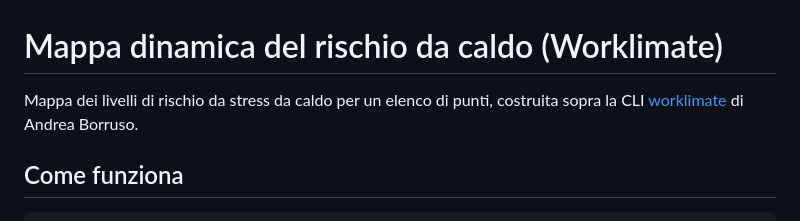
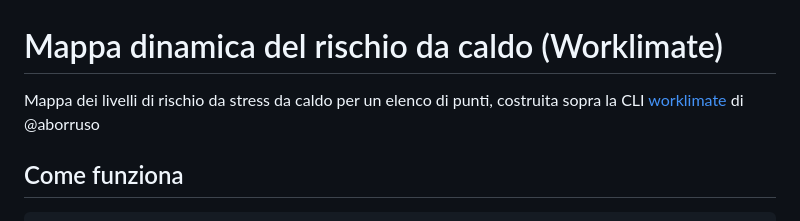
Before and after one commit to PalermoHub/worklimate, a Markdown page: README.md, the part around the change. Drawn GitHub-style.

````diff
--- a/README.md
+++ b/README.md
@@ -2,8 +2,7 @@
 
 Mappa dei livelli di rischio da stress da caldo per un elenco di punti,
 costruita sopra la CLI [worklimate](https://github.com/aborruso/worklimate)
-di Andrea Borruso.
-
+di @aborruso
 ## Come funziona
 
 ```
````
